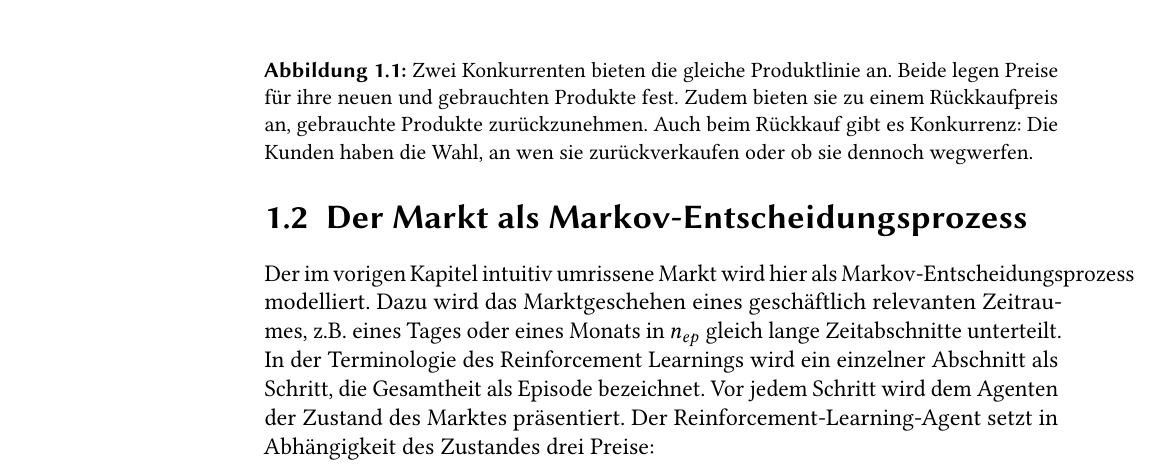
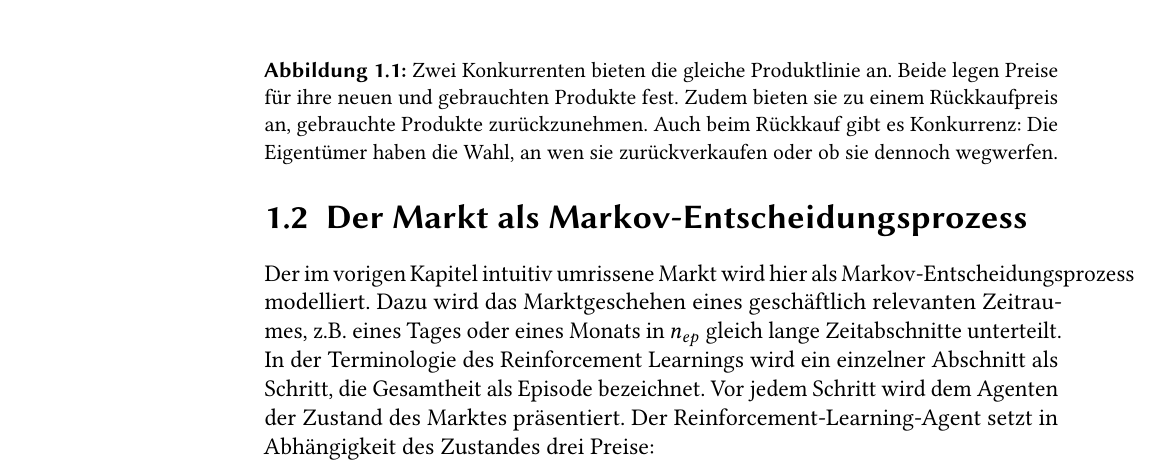
Before and after one commit to jannikgro/Bachelor_Thesis, a LaTeX thesis (thesis.tex, which reads introduction/introduction.tex): part of page 10 of 25, cut so that both start at the same text. Compiled offline with pdfLaTeX.

Commit message:
tried caption

```diff
--- a/introduction/introduction.tex
+++ b/introduction/introduction.tex
@@ -13,14 +13,14 @@ Dabei müssen auch Nebenbedingungen wie Lagerkosten beachtet werden, wodurch sic
 Abbildung \ref{grafic:MarketOverview} zeigt eine grafische Visualisierung des in dieser Arbeit untersuchten Szenarios.
 
 \begin{figure}[htbp]
-	\label{grafic:MarketOverview}
 	\centering
 	\includegraphics[width=0.85\textwidth]{introduction/MarketOverview_042.pdf}
+	\label{grafic:MarketOverview}
 	\caption{
 		Zwei Konkurrenten bieten die gleiche Produktlinie an.
 		Beide legen Preise für ihre neuen und gebrauchten Produkte fest.
 		Zudem bieten sie zu einem Rückkaufpreis an, gebrauchte Produkte zurückzunehmen.
-		Auch beim Rückkauf gibt es Konkurrenz: Die Kunden haben die Wahl, an wen sie zurückverkaufen oder ob sie dennoch wegwerfen.
+		Auch beim Rückkauf gibt es Konkurrenz: Die Eigentümer haben die Wahl, an wen sie zurückverkaufen oder ob sie dennoch wegwerfen.
 	}
 \end{figure}
 
```
